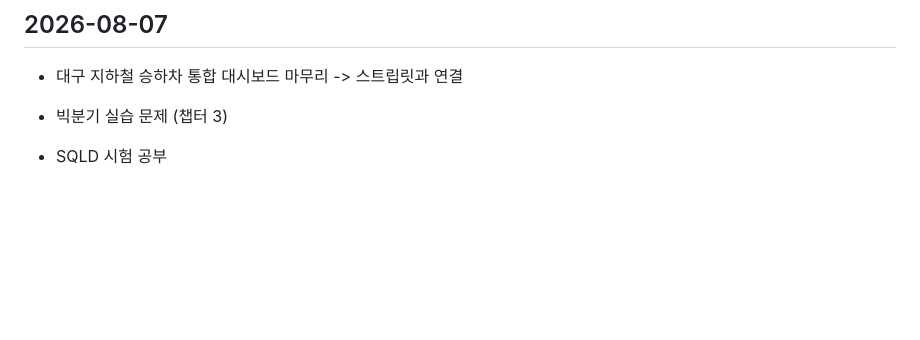
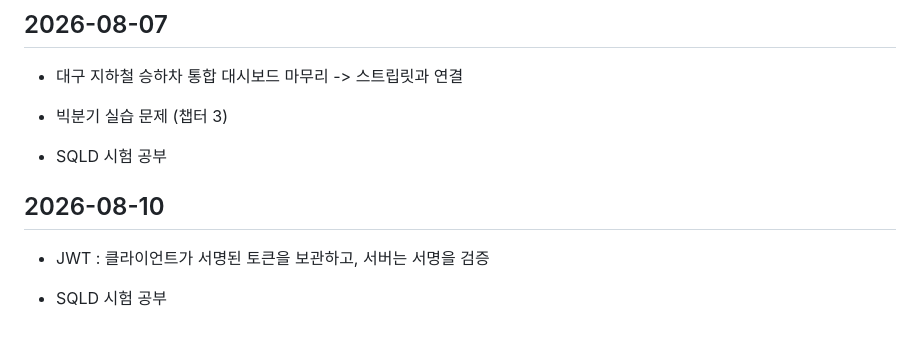
Before and after one commit to seokssaem/bigdata-2026, a Markdown page: 학습 일지/daily-log.md, the part around the change. Rendered like a GitHub page; blank space fills up the shorter version.

Commit message:
8월 10일

```diff
--- a/학습 일지/daily-log.md
+++ b/학습 일지/daily-log.md
@@ -449,3 +449,8 @@
 - 빅분기 실습 문제 (챕터 3)
 
 - SQLD 시험 공부
+
+## 2026-08-10
+- JWT : 클라이언트가 서명된 토큰을 보관하고, 서버는 서명을 검증
+
+- SQLD 시험 공부
```
